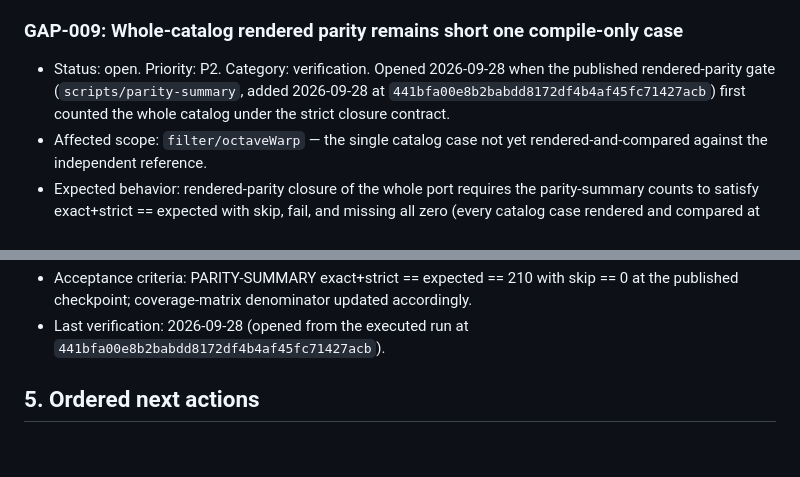
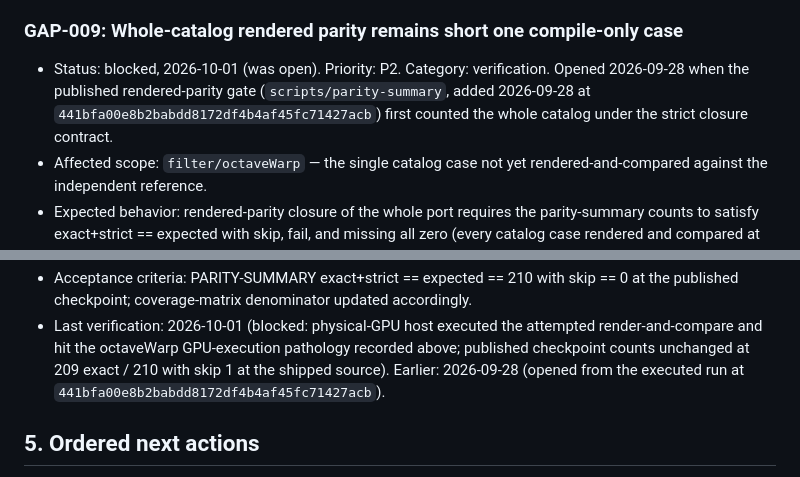
Before and after one commit to noisefactorllc/noisemaker-for-cables, a Markdown page: docs/COMPLETION_GAPS.md, 2 parts joined by grey strips. GitHub-like rendering; blank space fills up the shorter version.

```diff
--- a/docs/COMPLETION_GAPS.md
+++ b/docs/COMPLETION_GAPS.md
@@ -311,7 +311,7 @@ The Standalone page advertises `0.11.2`. Support for that version remains unveri
 
 ### GAP-009: Whole-catalog rendered parity remains short one compile-only case
 
-- Status: open. Priority: P2. Category: verification. Opened 2026-09-28 when the published rendered-parity gate (`scripts/parity-summary`, added 2026-09-28 at `441bfa00e8b2babdd8172df4b4af45fc71427acb`) first counted the whole catalog under the strict closure contract.
+- Status: blocked, 2026-10-01 (was open). Priority: P2. Category: verification. Opened 2026-09-28 when the published rendered-parity gate (`scripts/parity-summary`, added 2026-09-28 at `441bfa00e8b2babdd8172df4b4af45fc71427acb`) first counted the whole catalog under the strict closure contract.
 - Affected scope: `filter/octaveWarp` — the single catalog case not yet rendered-and-compared against the independent reference.
 - Expected behavior: rendered-parity closure of the whole port requires the parity-summary counts to satisfy exact+strict == expected with skip, fail, and missing all zero (every catalog case rendered and compared at the published checkpoint).
 - Observed behavior: the full-catalog run at the shipped source returns PARITY-SUMMARY {"defer":0,"exact":209,"expected":210,"executed":210,"fail":0,"missing":0,"near":0,"skip":1,"strict":0}. `filter/octaveWarp` is compiled and linked but not rendered — classified `headless-swiftshader-execution-pathology`: rendering it in headless SwiftShader exceeds the harness execution window (recorded visibly in `parity/coverage-matrix.json` and in the sweep result). No rendered-parity closure is claimed by that run; GAP-002 stays open under the whole-port closure contract with this residual tracked here.
@@ -321,5 +322,5 @@ The Standalone page advertises `0.11.2`. Support for that version remains unveri
 - Acceptance criteria: PARITY-SUMMARY exact+strict == expected == 210 with skip == 0 at the published checkpoint; coverage-matrix denominator updated accordingly.
-- Last verification: 2026-09-28 (opened from the executed run at `441bfa00e8b2babdd8172df4b4af45fc71427acb`).
+- Last verification: 2026-10-01 (blocked: physical-GPU host executed the attempted render-and-compare and hit the octaveWarp GPU-execution pathology recorded above; published checkpoint counts unchanged at 209 exact / 210 with skip 1 at the shipped source). Earlier: 2026-09-28 (opened from the executed run at `441bfa00e8b2babdd8172df4b4af45fc71427acb`).
 
 ## 5. Ordered next actions
 
```
Also changed, not shown: other parts of docs/COMPLETION_GAPS.md (+2 -1 lines).
